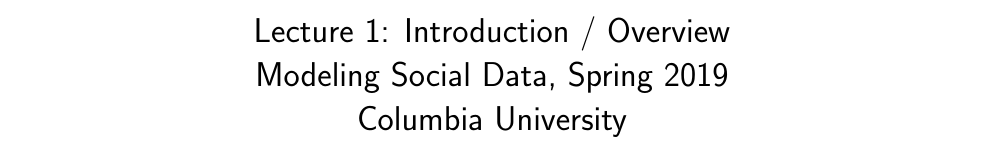
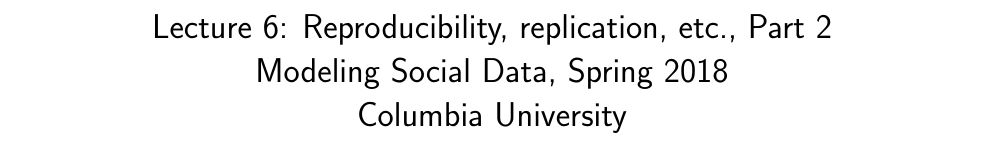
Before and after one commit to jhofman/msd2019-notes, a LaTeX document (lecture_6/sl4447/template.tex): part of the page before the commit and part of page 1 of 4 after it, cut at the place of the change. Compiled offline with pdfLaTeX.

Commit message:
Add existing file

```diff
--- a/lecture_6/sl4447/template.tex
+++ b/lecture_6/sl4447/template.tex
@@ -25,16 +25,16 @@
 % Step 1: Edit the lecture title
 %----------------------------------------
 \title{
-Lecture 1: Introduction / Overview \\  % Lecture title
-Modeling Social Data, Spring 2019 \\   % Course title
+Lecture 6: Reproducibility, replication, etc., Part 2 \\  % Lecture title
+Modeling Social Data, Spring 2018 \\   % Course title
 Columbia University                    % School
 }
 
 %----------------------------------------
 % Step 2: Edit your name and the date
 %----------------------------------------
-\author{Your Name}                     % Scribe's name
-\date{January 25, 2019}                % Lecture date
+\author{Sang Won Lee}                     % Scribe's name
+\date{March 01, 2019}                % Lecture date
 
 \begin{document}
 
```
Also changed, not shown: lecture_6/sl4447/template.tex (2 more changed lines), 1 other file.
